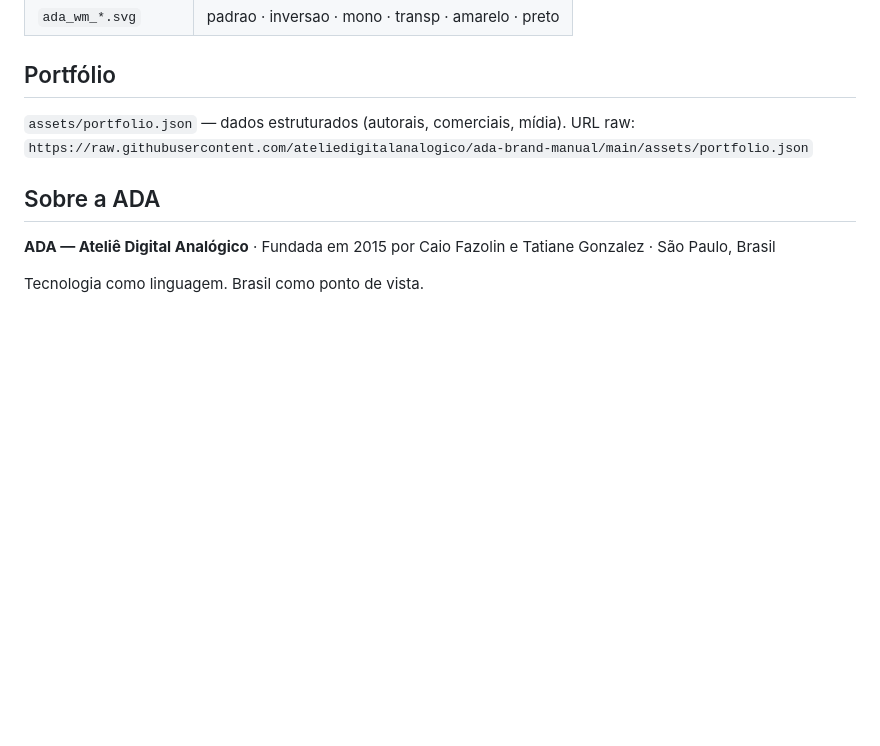
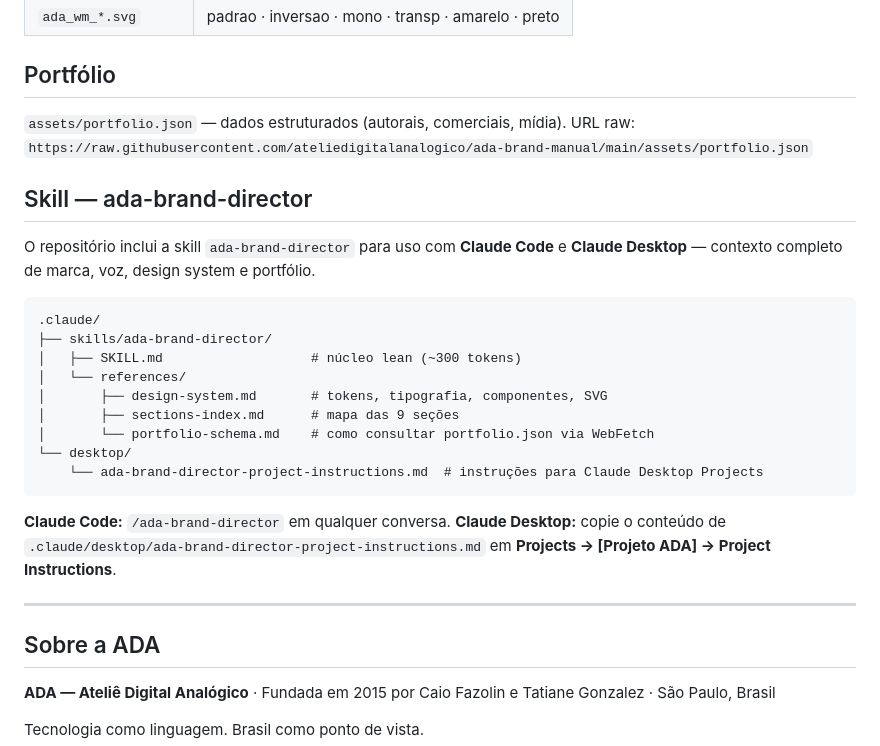
Before and after one commit to ateliedigitalanalogico/ada-brand-manual, a Markdown page: README.md, the part around the change. GitHub-like rendering; blank space fills up the shorter version.

Commit message:
docs: documentar ada-brand-director no README e CLAUDE.md
Co-Authored-By: Claude Sonnet 4.6 <noreply@anthropic.com>

````diff
--- a/README.md
+++ b/README.md
@@ -107,6 +107,27 @@ Em `public/assets/logo/` — 18 SVGs organizados por tipo e variante:
 `assets/portfolio.json` — dados estruturados (autorais, comerciais, mídia).
 URL raw: `https://raw.githubusercontent.com/ateliedigitalanalogico/ada-brand-manual/main/assets/portfolio.json`
 
+## Skill — ada-brand-director
+
+O repositório inclui a skill `ada-brand-director` para uso com **Claude Code** e **Claude Desktop** — contexto completo de marca, voz, design system e portfólio.
+
+```
+.claude/
+├── skills/ada-brand-director/
+│   ├── SKILL.md                   # núcleo lean (~300 tokens)
+│   └── references/
+│       ├── design-system.md       # tokens, tipografia, componentes, SVG
+│       ├── sections-index.md      # mapa das 9 seções
+│       └── portfolio-schema.md    # como consultar portfolio.json via WebFetch
+└── desktop/
+    └── ada-brand-director-project-instructions.md  # instruções para Claude Desktop Projects
+```
+
+**Claude Code:** `/ada-brand-director` em qualquer conversa.
+**Claude Desktop:** copie o conteúdo de `.claude/desktop/ada-brand-director-project-instructions.md` em **Projects → [Projeto ADA] → Project Instructions**.
+
+---
+
 ## Sobre a ADA
 
 **ADA — Ateliê Digital Analógico** · Fundada em 2015 por Caio Fazolin e Tatiane Gonzalez · São Paulo, Brasil
````
